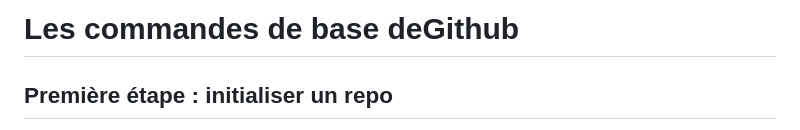
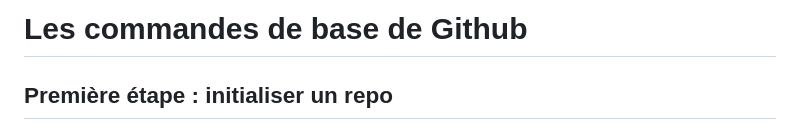
Before and after one commit to JackAdamsJenkins/coursgithub, a Markdown page: readme.md, the part around the change. Rendered like a GitHub page.

```diff
--- a/readme.md
+++ b/readme.md
@@ -1,4 +1,4 @@
-# Les commandes de base deGithub
+# Les commandes de base de Github
 
 ## Première étape : initialiser un repo
 
```
